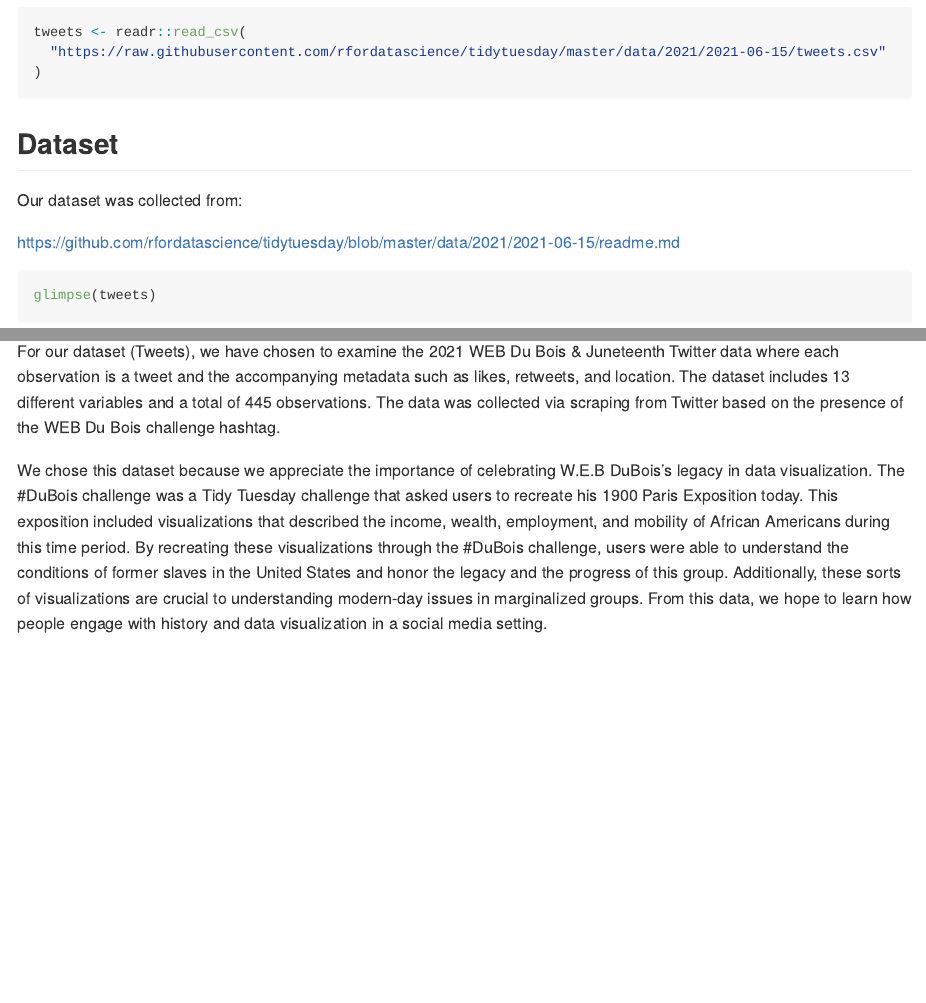
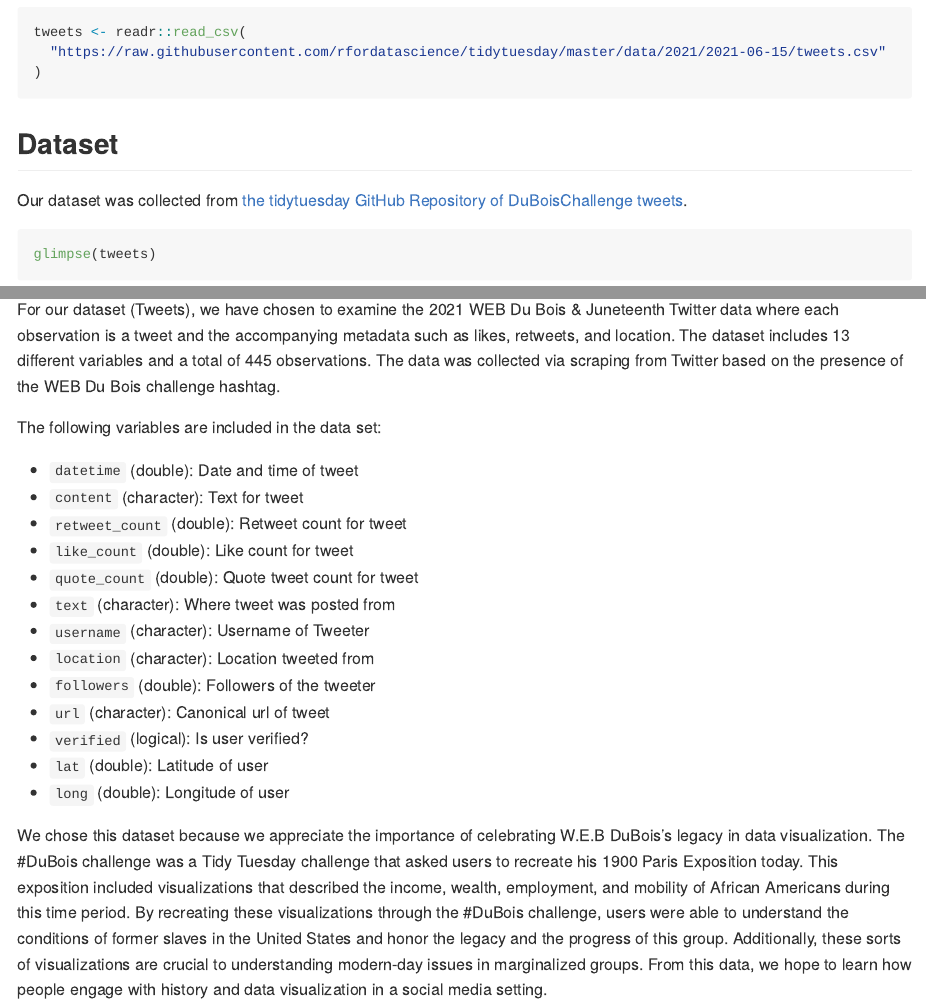
Before and after one commit to vizdata-f21/project-1-ctrl_alt_elite, an R Markdown document (proposal/proposal.Rmd): the page in a window 1100 px wide, from 210 px down, and a second part further down, joined at a grey line. The pictures show the output file proposal/proposal.md that the author committed with the source, drawn offline in the style of GitHub.

Commit message:
Added descriptions of variables

````diff
--- a/proposal/proposal.Rmd
+++ b/proposal/proposal.Rmd
@@ -16,9 +16,8 @@ tweets <- readr::read_csv(
 
 ## Dataset
 
-Our dataset was collected from:
-
-https://github.com/rfordatascience/tidytuesday/blob/master/data/2021/2021-06-15/readme.md
+Our dataset was collected from [the tidytuesday GitHub Repository of
+DuBoisChallenge tweets](https://github.com/rfordatascience/tidytuesday/blob/master/data/2021/2021-06-15/readme.md).
 
 ```{r glimpse-data}
 glimpse(tweets)
@@ -30,6 +29,22 @@ metadata such as likes, retweets, and location. The dataset includes
 `r ncol(tweets)` different variables and a total of `r nrow(tweets)` observations.
 The data was collected via scraping from Twitter based on the presence of the
 WEB Du Bois challenge hashtag.
+
+The following variables are included in the data set:
+
+- `datetime` (double): Date and time of tweet
+- `content`	(character): Text for tweet
+- `retweet_count` (double): Retweet count for tweet
+- `like_count` (double): Like count for tweet
+- `quote_count`	(double): Quote tweet count for tweet
+- `text` (character): Where tweet was posted from
+- `username` (character): Username of Tweeter
+- `location` (character): Location tweeted from
+- `followers` (double): Followers of the tweeter
+- `url` (character): Canonical url of tweet
+- `verified` (logical): Is user verified?
+- `lat` (double): Latitude of user
+- `long` (double): Longitude of user
 
 We chose this dataset because we appreciate the importance of celebrating W.E.B
 DuBois’s legacy in data visualization. The #DuBois challenge was a Tidy Tuesday
````
Also changed, not shown: proposal/proposal.md.
